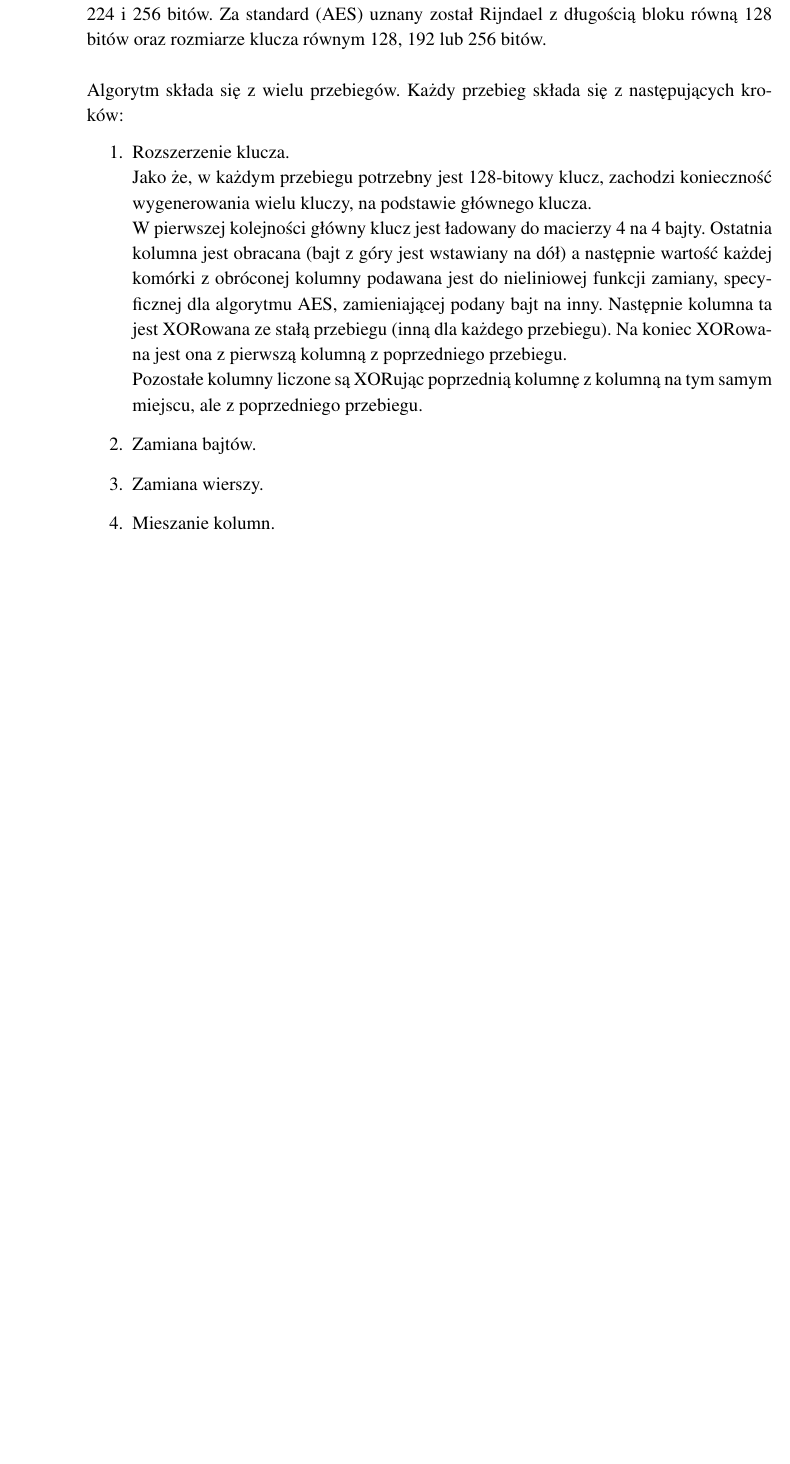
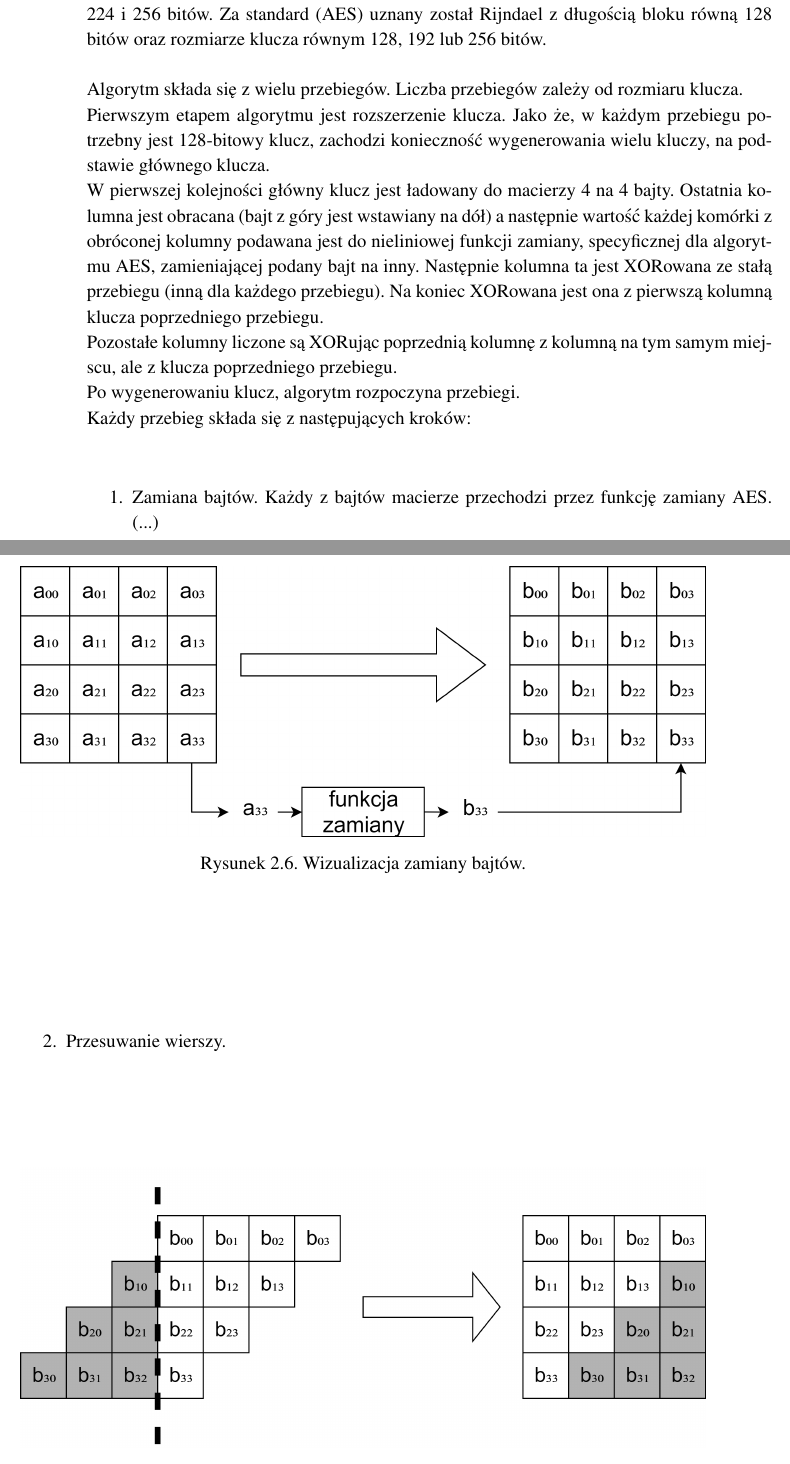
Before and after one commit to matishadow/PicnicAuthThesis, a LaTeX thesis (PicnicAuthThesis.tex, which reads content/chapters/chapter2-crypto-basics.tex, content/preamble.tex): part of page 15 of 32 before the commit and two parts of pages 15 and 16 of 34 after it, the two joined at a grey line, cut so that both start at the same text, the shorter picture padded with empty space. Compiled offline with pdfLaTeX.

Commit message:
add aes pics

```diff
--- a/content/chapters/chapter2-crypto-basics.tex
+++ b/content/chapters/chapter2-crypto-basics.tex
@@ -153,9 +153,8 @@ Zostały one poddane intensywnej kryptoanalizie.
 Ostatecznie wygrał algorytm stworzony przez Vincenta Rijmena oraz Joana Daemena - Rijndael.
 Rijndael jest rodziną szyfrów, których rozmiar bloku oraz rozmiar klucza może wynosić: 128, 160, 192, 224 i 256 bitów.
 Za standard (AES) uznany został Rijndael z długością bloku równą 128 bitów oraz rozmiarze klucza równym 128, 192 lub 256 bitów. \\ \\
-Algorytm składa się z wielu przebiegów. Każdy przebieg składa się z następujących kroków:
-\begin{enumerate}
-	\item Rozszerzenie klucza. \\
+Algorytm składa się z wielu przebiegów. Liczba przebiegów zależy od rozmiaru klucza. \\
+Pierwszym etapem algorytmu jest rozszerzenie klucza.
 Jako że, w każdym przebiegu potrzebny jest 128-bitowy klucz, zachodzi konieczność wygenerowania wielu kluczy,
 na podstawie głównego klucza. \\
 W pierwszej kolejności główny klucz jest ładowany do macierzy 4 na 4 bajty.
@@ -163,9 +162,22 @@ Algorytm składa się z wielu przebiegów. Każdy przebieg składa się z nastę
 wartość każdej komórki z obróconej kolumny podawana jest do nieliniowej funkcji zamiany,
 specyficznej dla algorytmu AES, zamieniającej podany bajt na inny.
 Następnie kolumna ta jest XORowana ze stałą przebiegu (inną dla każdego przebiegu).
-			Na koniec XORowana jest ona z pierwszą kolumną z poprzedniego przebiegu. \\
-			Pozostałe kolumny liczone są XORując poprzednią kolumnę z kolumną na tym samym miejscu, ale
-			z poprzedniego przebiegu.
+Na koniec XORowana jest ona z pierwszą kolumną klucza poprzedniego przebiegu. \\
+Pozostałe kolumny liczone są XORując poprzednią kolumnę z kolumną na tym samym miejscu, ale z klucza poprzedniego przebiegu. \\
+Po wygenerowaniu klucz, algorytm rozpoczyna przebiegi. \\
+Każdy przebieg składa się z następujących kroków:
+\begin{enumerate}
 	\item Zamiana bajtów.
-	\item Zamiana wierszy.
+			Każdy z bajtów macierze przechodzi przez funkcję zamiany AES. (...) \\
+			\begin{figure}[H]
+			    \centering
+			    \includegraphics[width=\textwidth]{content/images/sub-bytes}
+				\caption{Wizualizacja zamiany bajtów.}
+			\end{figure}
+	\item Przesuwanie wierszy. \\
+			\begin{figure}[H]
+			    \centering
+			    \includegraphics[width=\textwidth]{content/images/shift-row}
+				\caption{Wizualizacja przesunięcia wierszy.}
+			\end{figure}
 	\item Mieszanie kolumn.
@@ -171,0 +189 @@ Algorytm składa się z wielu przebiegów. Każdy przebieg składa się z nastę
+	\item Dodanie klucza przebiegu.
--- a/content/preamble.tex
+++ b/content/preamble.tex
@@ -16,6 +16,7 @@
 \usepackage{graphicx}
 \usepackage{subcaption}
 \usepackage{nccmath}
+\usepackage{float}
 \newcommand*\xor{\mathbin{\oplus}}
 \newcommand*\BitAnd{\mathrel{\&}}
 \newcommand*\BitOr{\mathrel{|}}
```
Also changed, not shown: PicnicAuthThesis.pdf, content/images/add-key.png (added), content/images/mix-cols.png (added), content/images/shift-row.png (added), content/images/sub-bytes.png (added), content/chapters/chapter2-crypto-basics.tex (17 more changed lines). Lines whose indentation alone changed are shown as unchanged.
